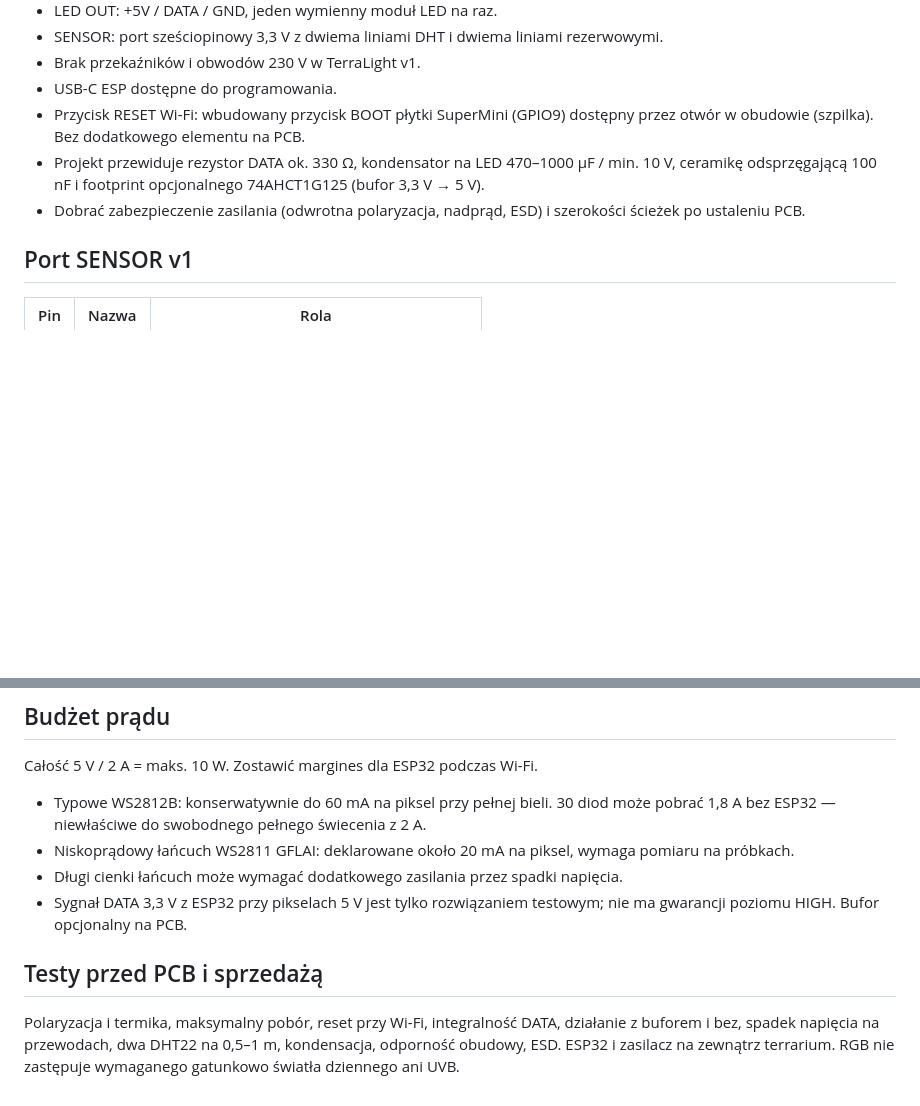
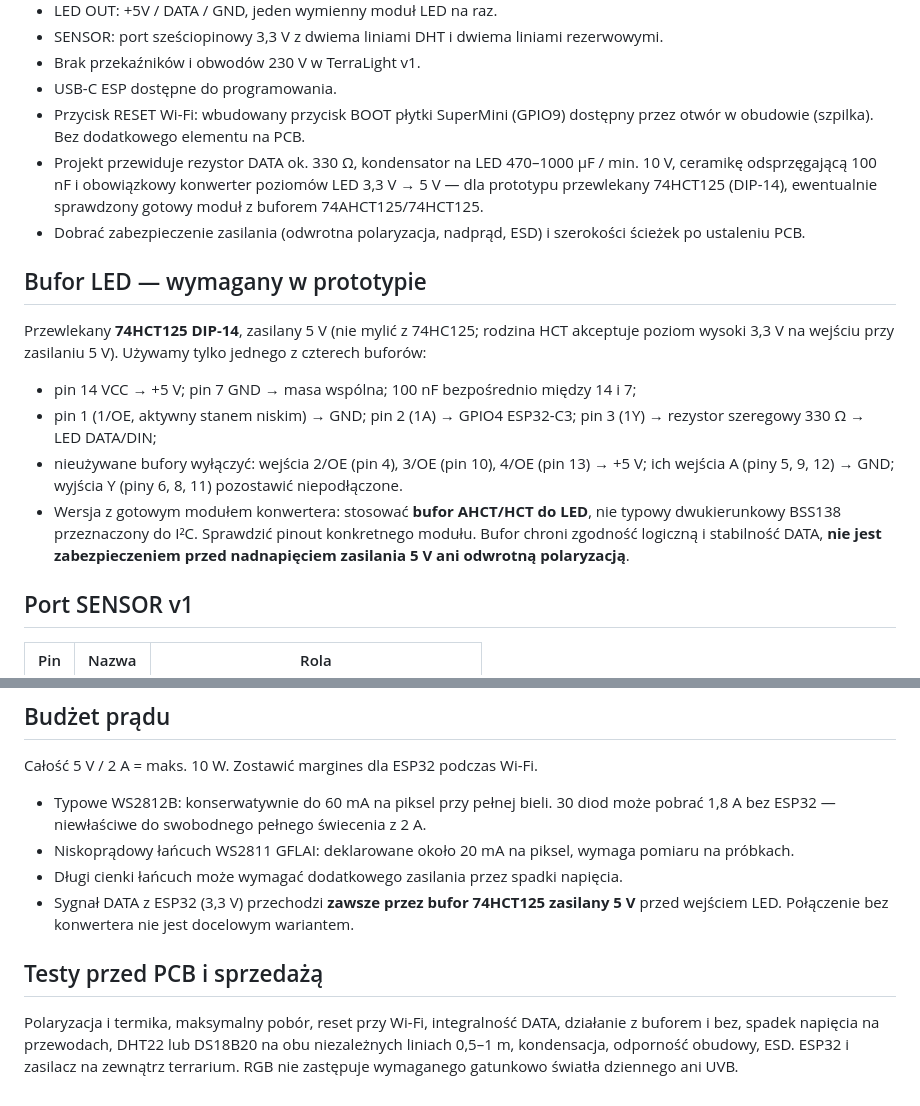
Before and after one commit to Bacman88/TerraLight, a Markdown page: docs/HARDWARE.md, 2 parts joined by grey strips. Rendered like a GitHub page; blank space fills up the shorter version.

Commit message:
hardware: require 5V HCT LED data buffer and align sensor docs

```diff
--- a/docs/HARDWARE.md
+++ b/docs/HARDWARE.md
@@ -10,8 +10,16 @@ Status: projekt koncepcyjny do prototypowania, nie gotowa PCB.
 - Brak przekaźników i obwodów 230 V w TerraLight v1.
 - USB-C ESP dostępne do programowania.
 - Przycisk RESET Wi-Fi: wbudowany przycisk BOOT płytki SuperMini (GPIO9) dostępny przez otwór w obudowie (szpilka). Bez dodatkowego elementu na PCB.
-- Projekt przewiduje rezystor DATA ok. 330 Ω, kondensator na LED 470–1000 µF / min. 10 V, ceramikę odsprzęgającą 100 nF i footprint opcjonalnego 74AHCT1G125 (bufor 3,3 V → 5 V).
+- Projekt przewiduje rezystor DATA ok. 330 Ω, kondensator na LED 470–1000 µF / min. 10 V, ceramikę odsprzęgającą 100 nF i obowiązkowy konwerter poziomów LED 3,3 V → 5 V — dla prototypu przewlekany 74HCT125 (DIP-14), ewentualnie sprawdzony gotowy moduł z buforem 74AHCT125/74HCT125.
 - Dobrać zabezpieczenie zasilania (odwrotna polaryzacja, nadprąd, ESD) i szerokości ścieżek po ustaleniu PCB.
+
+## Bufor LED — wymagany w prototypie
+Przewlekany **74HCT125 DIP-14**, zasilany 5 V (nie mylić z 74HC125; rodzina HCT akceptuje poziom wysoki 3,3 V na wejściu przy zasilaniu 5 V). Używamy tylko jednego z czterech buforów:
+- pin 14 VCC → +5 V; pin 7 GND → masa wspólna; 100 nF bezpośrednio między 14 i 7;
+- pin 1 (1/OE, aktywny stanem niskim) → GND; pin 2 (1A) → GPIO4 ESP32-C3; pin 3 (1Y) → rezystor szeregowy 330 Ω → LED DATA/DIN;
+- nieużywane bufory wyłączyć: wejścia 2/OE (pin 4), 3/OE (pin 10), 4/OE (pin 13) → +5 V; ich wejścia A (piny 5, 9, 12) → GND; wyjścia Y (piny 6, 8, 11) pozostawić niepodłączone.
+- Wersja z gotowym modułem konwertera: stosować **bufor AHCT/HCT do LED**, nie typowy dwukierunkowy BSS138 przeznaczony do I²C. Sprawdzić pinout konkretnego modułu.
+Bufor chroni zgodność logiczną i stabilność DATA, **nie jest zabezpieczeniem przed nadnapięciem zasilania 5 V ani odwrotną polaryzacją**.
 
 ## Port SENSOR v1
 | Pin | Nazwa | Rola |
@@ -41,7 +49,7 @@ Całość 5 V / 2 A = maks. 10 W. Zostawić margines dla ESP32 podczas Wi-Fi.
 - Typowe WS2812B: konserwatywnie do 60 mA na piksel przy pełnej bieli. 30 diod może pobrać 1,8 A bez ESP32 — niewłaściwe do swobodnego pełnego świecenia z 2 A.
 - Niskoprądowy łańcuch WS2811 GFLAI: deklarowane około 20 mA na piksel, wymaga pomiaru na próbkach.
 - Długi cienki łańcuch może wymagać dodatkowego zasilania przez spadki napięcia.
-- Sygnał DATA 3,3 V z ESP32 przy pikselach 5 V jest tylko rozwiązaniem testowym; nie ma gwarancji poziomu HIGH. Bufor opcjonalny na PCB.
+- Sygnał DATA z ESP32 (3,3 V) przechodzi **zawsze przez bufor 74HCT125 zasilany 5 V** przed wejściem LED. Połączenie bez konwertera nie jest docelowym wariantem.
 
 ## Testy przed PCB i sprzedażą
-Polaryzacja i termika, maksymalny pobór, reset przy Wi-Fi, integralność DATA, działanie z buforem i bez, spadek napięcia na przewodach, dwa DHT22 na 0,5–1 m, kondensacja, odporność obudowy, ESD. ESP32 i zasilacz na zewnątrz terrarium. RGB nie zastępuje wymaganego gatunkowo światła dziennego ani UVB.
+Polaryzacja i termika, maksymalny pobór, reset przy Wi-Fi, integralność DATA, działanie z buforem i bez, spadek napięcia na przewodach, DHT22 lub DS18B20 na obu niezależnych liniach 0,5–1 m, kondensacja, odporność obudowy, ESD. ESP32 i zasilacz na zewnątrz terrarium. RGB nie zastępuje wymaganego gatunkowo światła dziennego ani UVB.
```
